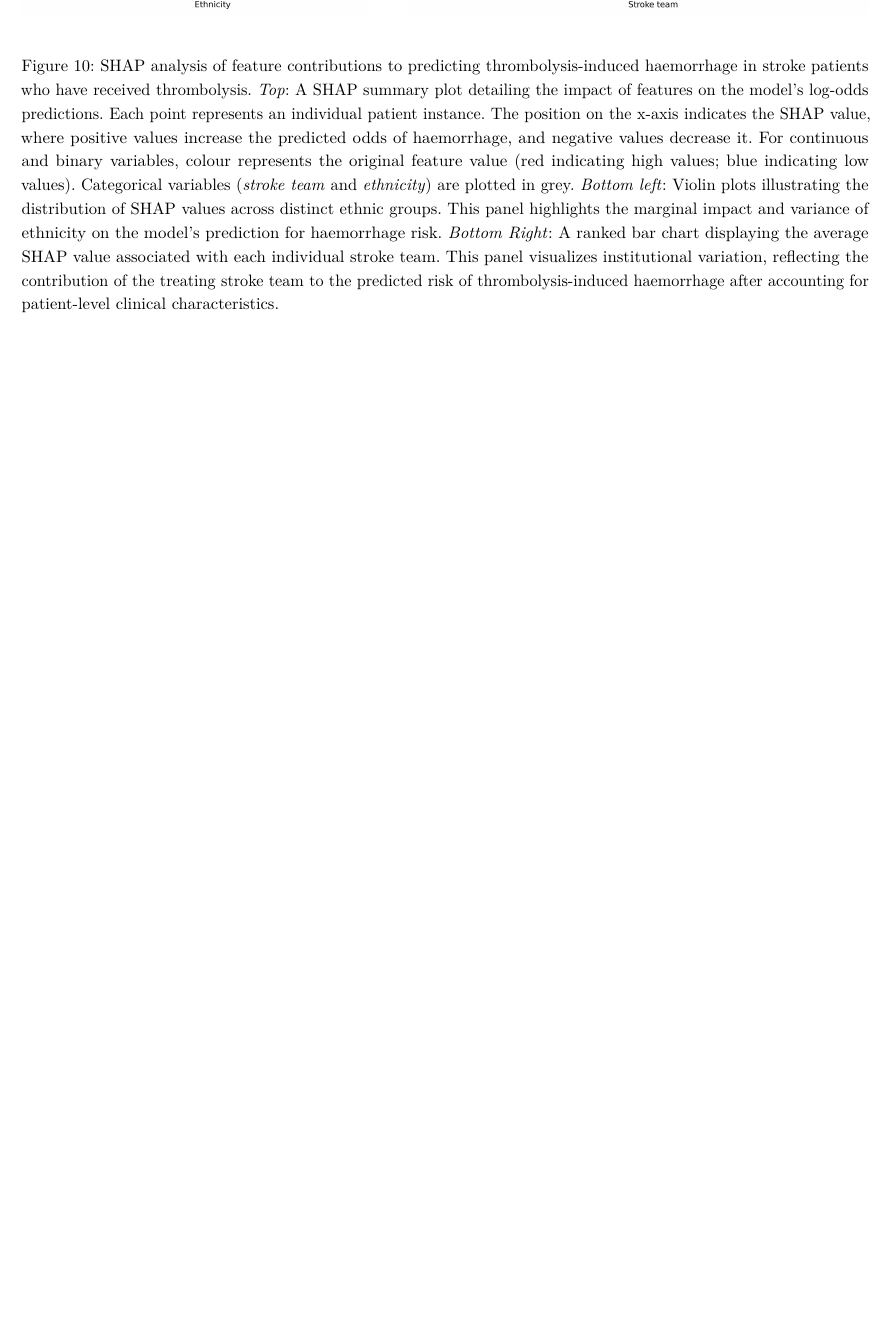
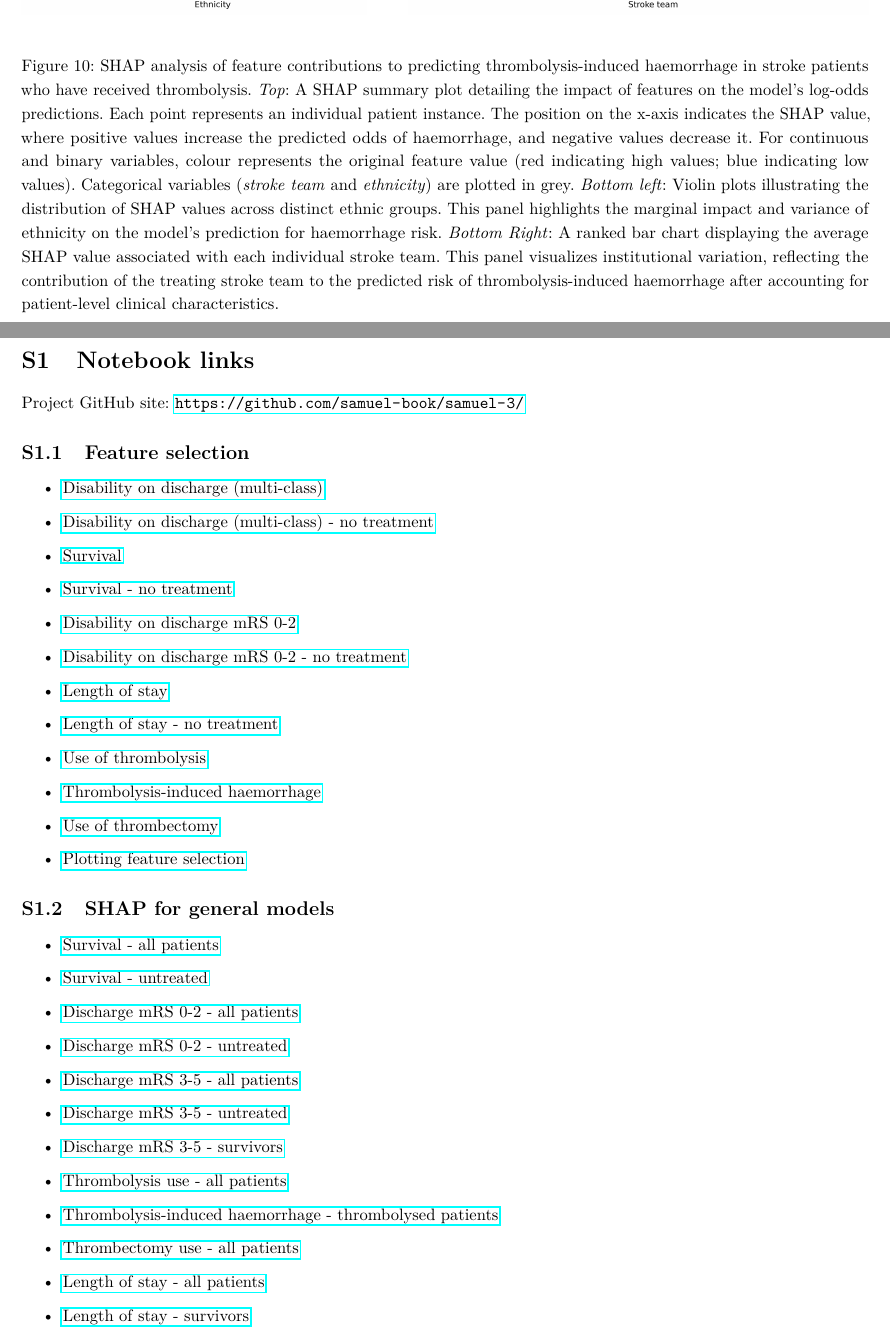
Before and after one commit to MichaelAllen1966/samuel_3_book, a LaTeX document (main.tex, which reads 6_supplement/notebook_links.tex): part of page 15 of 15 before the commit and two parts of pages 15 and 16 of 16 after it, the two joined at a grey line, cut so that both start at the same text, the shorter picture padded with empty space. Compiled offline with pdfLaTeX.

Commit message:
Updates from Overleaf

```diff
--- a/6_supplement/notebook_links.tex
+++ b/6_supplement/notebook_links.tex
@@ -1,5 +1,39 @@
 \section{Notebook links}
+
+Project GitHub site: \url{https://github.com/samuel-book/samuel-3/}
 
 \subsection{Feature selection}
 
-Placeholder
+\begin{itemize}
+    \item \href{https://github.com/samuel-book/samuel-3/blob/main/3_machine_learning/3a_feature_selection/01_feature_selection_disability.ipynb}{Disability on discharge (multi-class)}
+    \item \href{https://github.com/samuel-book/samuel-3/blob/main/3_machine_learning/3a_feature_selection/02_feature_selection_disability_no_treatment.ipynb}{Disability on discharge (multi-class) - no treatment}
+    \item \href{https://github.com/samuel-book/samuel-3/blob/main/3_machine_learning/3a_feature_selection/09_feature_selection_disability_less_6.ipynb}{Survival}
+    \item \href{https://github.com/samuel-book/samuel-3/blob/main/3_machine_learning/3a_feature_selection/11_feature_selection_disability_less_6_no_treatment.ipynb}{Survival - no treatment}
+    \item \href{https://github.com/samuel-book/samuel-3/blob/main/3_machine_learning/3a_feature_selection/08_feature_selection_disability_less_3.ipynb}{Disability on discharge mRS 0-2}
+    \item \href{https://github.com/samuel-book/samuel-3/blob/main/3_machine_learning/3a_feature_selection/10_feature_selection_disability_less_3_no_treatment.ipynb}{Disability on discharge mRS 0-2 - no treatment}
+    \item \href{https://github.com/samuel-book/samuel-3/blob/main/3_machine_learning/3a_feature_selection/03_feature_selection_los.ipynb}{Length of stay}
+    \item \href{https://github.com/samuel-book/samuel-3/blob/main/3_machine_learning/3a_feature_selection/04_feature_selection_los_no_treatmnent.ipynb}{Length of stay - no treatment}
+    \item \href{https://github.com/samuel-book/samuel-3/blob/main/3_machine_learning/3a_feature_selection/05_feature_selection_thrombolysis.ipynb}{Use of thrombolysis}
+    \item \href{https://github.com/samuel-book/samuel-3/blob/main/3_machine_learning/3a_feature_selection/07_feature_selection_thrombolysis_induced_haemorrhage.ipynb}{Thrombolysis-induced haemorrhage}
+    \item \href{https://github.com/samuel-book/samuel-3/blob/main/3_machine_learning/3a_feature_selection/06_feature_selection_thrombectomy.ipynb}{Use of thrombectomy}
+    \item \href{https://github.com/samuel-book/samuel-3/blob/main/3_machine_learning/3a_feature_selection/90_plot_feature_selection.ipynb}{Plotting feature selection}
+\end{itemize}
+
+%%%%%%%%%%%%%%%%%%%%%%%%%%%%%%%%%%%%%%%%%%%%%%%%%%%%%%%%%%%%%%%%%%%%%%%%%%%%%%%
+
+\subsection{SHAP for general models}
+
+\begin{itemize}
+    \item \href{https://github.com/samuel-book/samuel-3/blob/main/3_machine_learning/3c_shap/01_shap_survival_all_patients.ipynb}{Survival - all patients}
+    \item \href{https://github.com/samuel-book/samuel-3/blob/main/3_machine_learning/3c_shap/09_shap_survival_untreated_patients.ipynb}{Survival - untreated}
+    \item \href{https://github.com/samuel-book/samuel-3/blob/main/3_machine_learning/3c_shap/02_shap_mrs_0_2_all_patients.ipynb}{Discharge mRS 0-2 - all patients}
+    \item \href{https://github.com/samuel-book/samuel-3/blob/main/3_machine_learning/3c_shap/10_shap_mrs_0_2_untreated_patients.ipynb}{Discharge mRS 0-2 - untreated}
+    \item \href{https://github.com/samuel-book/samuel-3/blob/main/3_machine_learning/3c_shap/03_shap_mrs_3_5_all_patients.ipynb}{Discharge mRS 3-5 - all patients}
+    \item \href{https://github.com/samuel-book/samuel-3/blob/main/3_machine_learning/3c_shap/11_shap_mrs_3_5_untreated_patients.ipynb}{Discharge mRS 3-5 - untreated}
+    \item \href{https://github.com/samuel-book/samuel-3/blob/main/3_machine_learning/3c_shap/04_shap_mrs_3_5_all_patients_survivers.ipynb}{Discharge mRS 3-5 - survivors}
+    \item \href{https://github.com/samuel-book/samuel-3/blob/main/3_machine_learning/3c_shap/05_thrombolysis_use_all_patients.ipynb}{Thrombolysis use - all patients}
+    \item \href{https://github.com/samuel-book/samuel-3/blob/main/3_machine_learning/3c_shap/07_thrombolysis_induced_haemorrhages.ipynb}{Thrombolysis-induced haemorrhage - thrombolysed patients}
+    \item \href{https://github.com/samuel-book/samuel-3/blob/main/3_machine_learning/3c_shap/06_thrombectomy_use_all_patients.ipynb}{Thrombectomy use - all patients}
+    \item \href{https://github.com/samuel-book/samuel-3/blob/main/3_machine_learning/3c_shap/08_shap_los_all_patients.ipynb}{Length of stay - all patients}
+    \item \href{https://github.com/samuel-book/samuel-3/blob/main/3_machine_learning/3c_shap/12_shap_los_surviving_patients.ipynb}{Length of stay - survivors}
+\end{itemize}
--- a/main.tex
+++ b/main.tex
@@ -14,6 +14,7 @@
 \usepackage{cclicenses} % For creative commons license
 \usepackage{float} % To force figure location after text
 \usepackage{graphicx} % Adds more functionality to graphics for inclusion of figures
+\usepackage{hyperref} % For clickable web links
 \usepackage{lscape} % For landscape pages
 \usepackage{lineno} % Allows use of \linenumbers to add line numbers
 \usepackage{lmodern} % A scalable font - avoids erros due to non-sclabale fonts
```
Also changed, not shown: README.md, main.tex (2 more changed lines).
